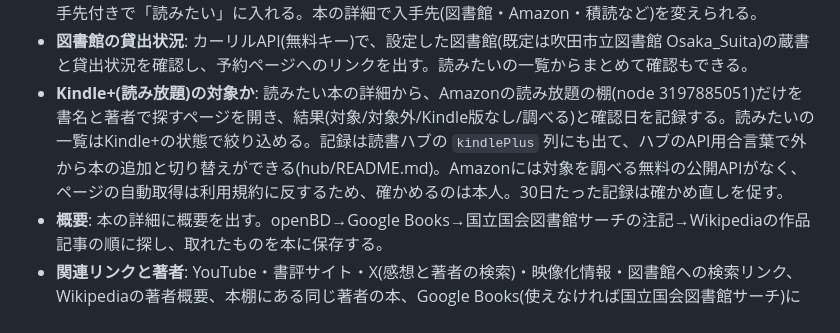
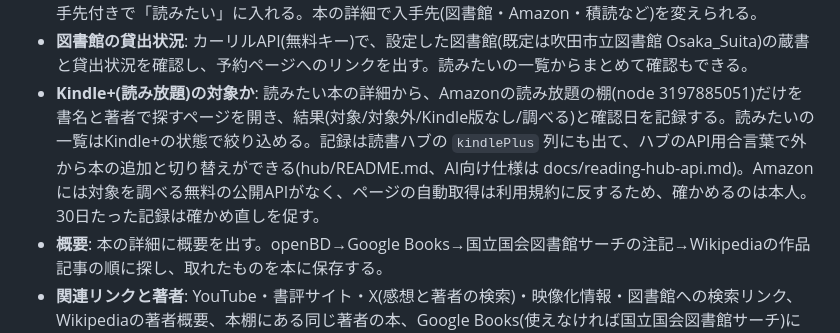
Before and after one commit to tadamasa/reading-memo, a Markdown page: README.md, the part around the change. Drawn GitHub-style.

```diff
--- a/README.md
+++ b/README.md
@@ -16,7 +16,7 @@
 - **関連する本**: 本の詳細の「関連する本を探す」で、Geminiが「近い/遠いのに通じる/反対側から/まだ触れていない領域」の4観点で提案(キーがなければ国会図書館サーチの件名で探す)。各本にAmazonの検索リンクと「読みたい」ボタン。結果は本に保存し、読みたいに入れた本には「きっかけ」が残る。
 - **読みたいの一本化**: 本を追加画面の「読みたい本をまとめて追加」に、図書館の予約一覧やAmazonのほしい物リストをコピーしたもの、AmazonのURL、ISBN、書名を貼ると、照合して一覧にし、選んだ本を入手先付きで「読みたい」に入れる。本の詳細で入手先(図書館・Amazon・積読など)を変えられる。
 - **図書館の貸出状況**: カーリルAPI(無料キー)で、設定した図書館(既定は吹田市立図書館 Osaka_Suita)の蔵書と貸出状況を確認し、予約ページへのリンクを出す。読みたいの一覧からまとめて確認もできる。
-- **Kindle+(読み放題)の対象か**: 読みたい本の詳細から、Amazonの読み放題の棚(node 3197885051)だけを書名と著者で探すページを開き、結果(対象/対象外/Kindle版なし/調べる)と確認日を記録する。読みたいの一覧はKindle+の状態で絞り込める。記録は読書ハブの `kindlePlus` 列にも出て、ハブのAPI用合言葉で外から本の追加と切り替えができる(hub/README.md)。Amazonには対象を調べる無料の公開APIがなく、ページの自動取得は利用規約に反するため、確かめるのは本人。30日たった記録は確かめ直しを促す。
+- **Kindle+(読み放題)の対象か**: 読みたい本の詳細から、Amazonの読み放題の棚(node 3197885051)だけを書名と著者で探すページを開き、結果(対象/対象外/Kindle版なし/調べる)と確認日を記録する。読みたいの一覧はKindle+の状態で絞り込める。記録は読書ハブの `kindlePlus` 列にも出て、ハブのAPI用合言葉で外から本の追加と切り替えができる(hub/README.md、AI向け仕様は docs/reading-hub-api.md)。Amazonには対象を調べる無料の公開APIがなく、ページの自動取得は利用規約に反するため、確かめるのは本人。30日たった記録は確かめ直しを促す。
 - **概要**: 本の詳細に概要を出す。openBD→Google Books→国立国会図書館サーチの注記→Wikipediaの作品記事の順に探し、取れたものを本に保存する。
 - **関連リンクと著者**: YouTube・書評サイト・X(感想と著者の検索)・映像化情報・図書館への検索リンク、Wikipediaの著者概要、本棚にある同じ著者の本、Google Books(使えなければ国立国会図書館サーチ)による未読の作品一覧(「読みたい」に追加できる)。
 - **Google Books APIキー(任意)**: キーなしの呼び出しは全利用者で1日の上限を共有していて、よく429で止まる。設定に自分のキーを入れると安定する。設定の「接続を確かめる」で各サービスに届くかを確認できる。
```
Also changed, not shown: docs/reading-hub-api.md (added, +226 -0 lines), hub/README.md (+2 -0 lines).
